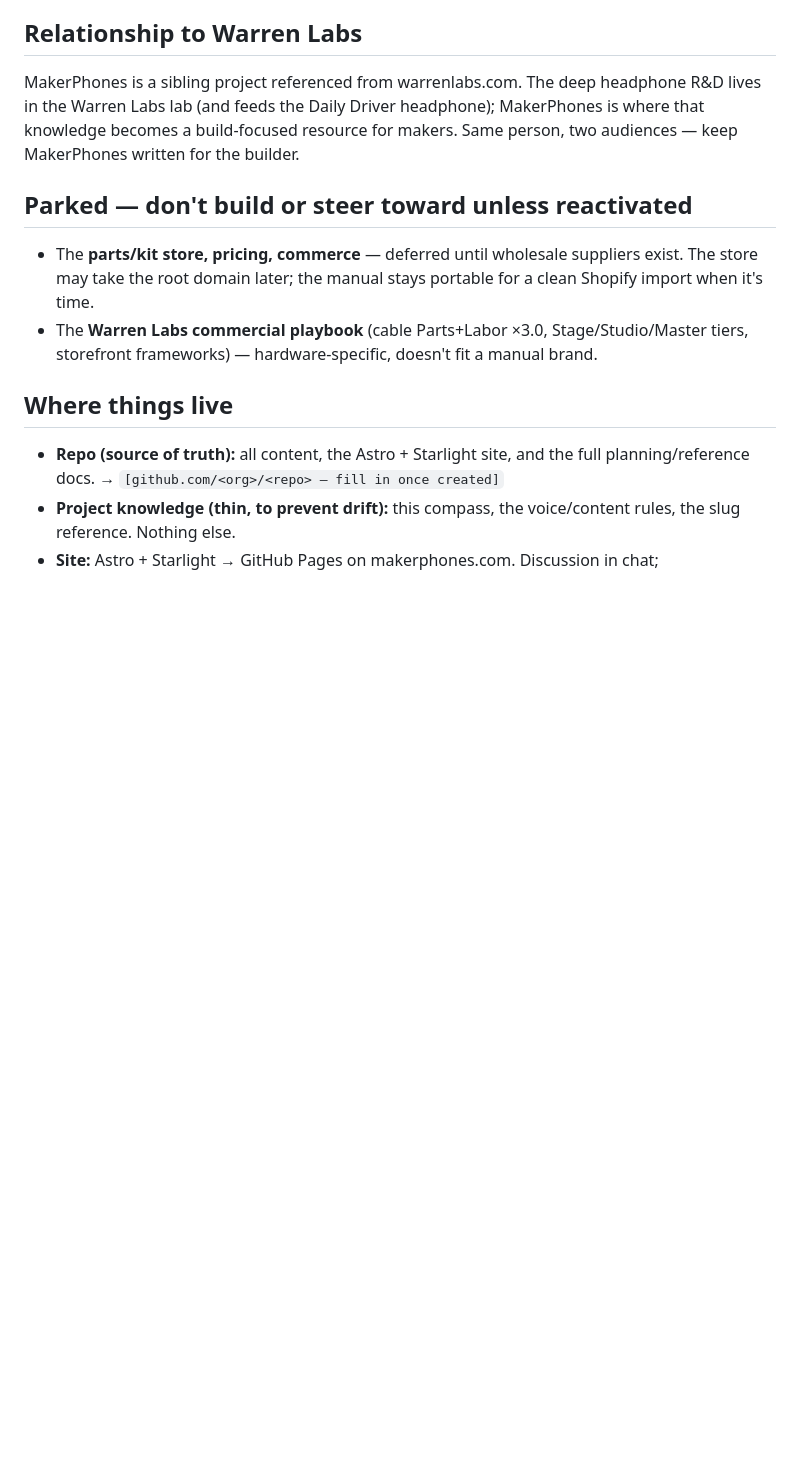
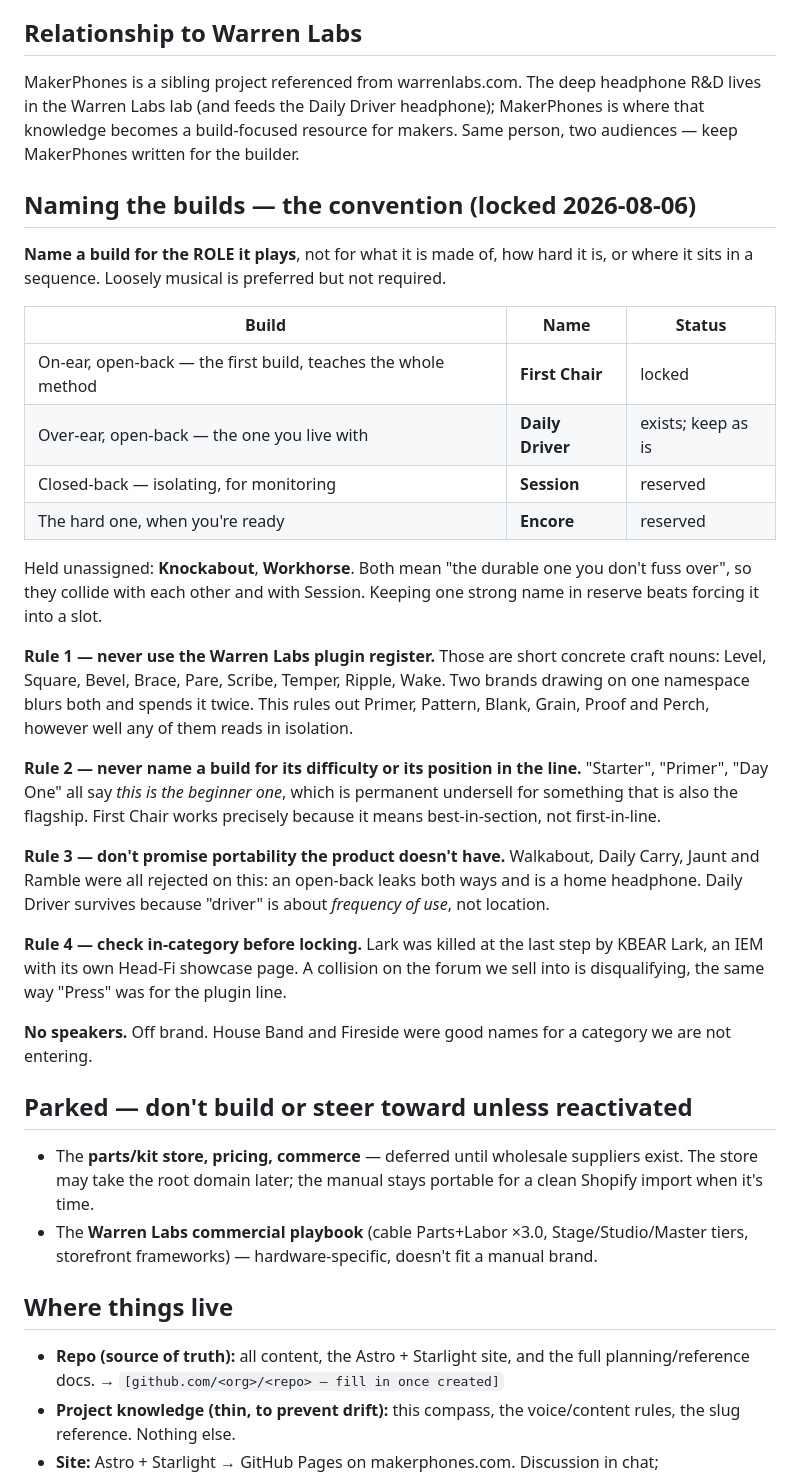
Before and after one commit to jameywarren/makerphones, a Markdown page: Project-Compass.md, the part around the change. Rendered like a GitHub page; blank space fills up the shorter version.

Commit message:
makerphones: lock the build-naming convention
Name a build for the ROLE it plays -- not its material, its difficulty, or its
position in a sequence. Loosely musical preferred, not required.

  First Chair   on-ear open-back, the first build      LOCKED
  Daily Driver  over-ear open-back, the one you live with  exists, unchanged
  Session       closed-back, monitoring                reserved
  Encore        the hard one, when you are ready       reserved

Held unassigned: Knockabout, Workhorse -- both mean 'the durable one you don't
fuss over', so they collide with each other and with Session.

Four rules, each one earned by a name that died on it:

  1. Never use the Warren Labs plugin register (Level, Square, Bevel, Brace,
     Pare, Scribe, Temper, Ripple, Wake). Two brands on one namespace blurs both
     and spends it twice. This is what killed Primer, Pattern, Blank, Grain,
     Proof and Perch -- and it is why Perch felt almost-right.
  2. Never name for difficulty or position. Starter/Primer/Day One all say 'the
     beginner one', permanent undersell for something that is also the flagship.
     First Chair works because it means best-in-section, not first-in-line.
  3. Don't promise portability the product lacks. Walkabout, Daily Carry, Jaunt
     and Ramble all died here: an open-back leaks both ways and stays home.
     Daily Driver survives because 'driver' is about frequency, not location.
  4. Check in-category before locking. Lark was killed at the last step by KBEAR
     Lark, an IEM with its own Head-Fi showcase page -- a collision on the forum
     we sell into, same as 'Press' for the plugin line.

No speakers: off brand. House Band and Fireside were good names for a category
we are not entering.

```diff
--- a/Project-Compass.md
+++ b/Project-Compass.md
@@ -44,6 +44,29 @@ Clear, approachable, credible — readable by a first-time builder, grounded in
 
 MakerPhones is a sibling project referenced from warrenlabs.com. The deep headphone R&D lives in the Warren Labs lab (and feeds the Daily Driver headphone); MakerPhones is where that knowledge becomes a build-focused resource for makers. Same person, two audiences — keep MakerPhones written for the builder.
 
+## Naming the builds — the convention (locked 2026-08-06)
+
+**Name a build for the ROLE it plays**, not for what it is made of, how hard it is, or where it sits in a sequence. Loosely musical is preferred but not required.
+
+| Build | Name | Status |
+|---|---|---|
+| On-ear, open-back — the first build, teaches the whole method | **First Chair** | locked |
+| Over-ear, open-back — the one you live with | **Daily Driver** | exists; keep as is |
+| Closed-back — isolating, for monitoring | **Session** | reserved |
+| The hard one, when you're ready | **Encore** | reserved |
+
+Held unassigned: **Knockabout**, **Workhorse**. Both mean "the durable one you don't fuss over", so they collide with each other and with Session. Keeping one strong name in reserve beats forcing it into a slot.
+
+**Rule 1 — never use the Warren Labs plugin register.** Those are short concrete craft nouns: Level, Square, Bevel, Brace, Pare, Scribe, Temper, Ripple, Wake. Two brands drawing on one namespace blurs both and spends it twice. This rules out Primer, Pattern, Blank, Grain, Proof and Perch, however well any of them reads in isolation.
+
+**Rule 2 — never name a build for its difficulty or its position in the line.** "Starter", "Primer", "Day One" all say *this is the beginner one*, which is permanent undersell for something that is also the flagship. First Chair works precisely because it means best-in-section, not first-in-line.
+
+**Rule 3 — don't promise portability the product doesn't have.** Walkabout, Daily Carry, Jaunt and Ramble were all rejected on this: an open-back leaks both ways and is a home headphone. Daily Driver survives because "driver" is about *frequency of use*, not location.
+
+**Rule 4 — check in-category before locking.** Lark was killed at the last step by KBEAR Lark, an IEM with its own Head-Fi showcase page. A collision on the forum we sell into is disqualifying, the same way "Press" was for the plugin line.
+
+**No speakers.** Off brand. House Band and Fireside were good names for a category we are not entering.
+
 ## Parked — don't build or steer toward unless reactivated
 
 - The **parts/kit store, pricing, commerce** — deferred until wholesale suppliers exist. The store may take the root domain later; the manual stays portable for a clean Shopify import when it's time.
```
